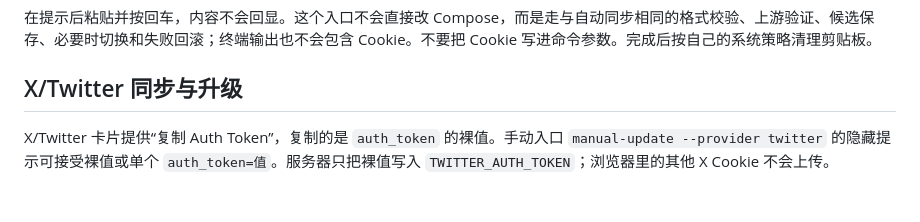
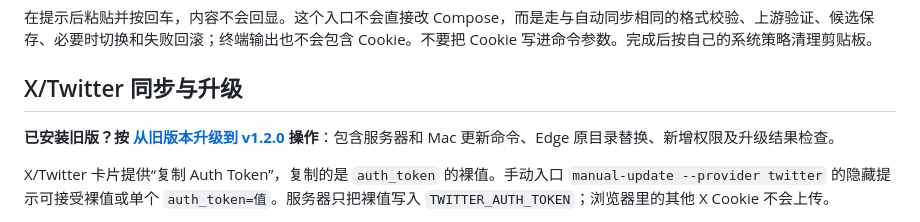
Before and after one commit to Jaaayden/rsshub-cookie-sync, a Markdown page: README.md, the part around the change. Drawn GitHub-style; blank space fills up the shorter version.

Commit message:
docs: add step-by-step upgrade guide for v1.2.0

```diff
--- a/README.md
+++ b/README.md
@@ -123,6 +123,8 @@ grep ' rsshub-cookie-sync-extension.zip$' SHA256SUMS | shasum -a 256 -c -
 在提示后粘贴并按回车，内容不会回显。这个入口不会直接改 Compose，而是走与自动同步相同的格式校验、上游验证、候选保存、必要时切换和失败回滚；终端输出也不会包含 Cookie。不要把 Cookie 写进命令参数。完成后按自己的系统策略清理剪贴板。
 
 ## X/Twitter 同步与升级
+
+**已安装旧版？按 [从旧版本升级到 v1.2.0](docs/upgrade.md) 操作**：包含服务器和 Mac 更新命令、Edge 原目录替换、新增权限及升级结果检查。
 
 X/Twitter 卡片提供“复制 Auth Token”，复制的是 `auth_token` 的裸值。手动入口 `manual-update --provider twitter` 的隐藏提示可接受裸值或单个 `auth_token=值`。服务器只把裸值写入 `TWITTER_AUTH_TOKEN`；浏览器里的其他 X Cookie 不会上传。
 
```
Also changed, not shown: docs/upgrade.md (added, +74 -0 lines).
